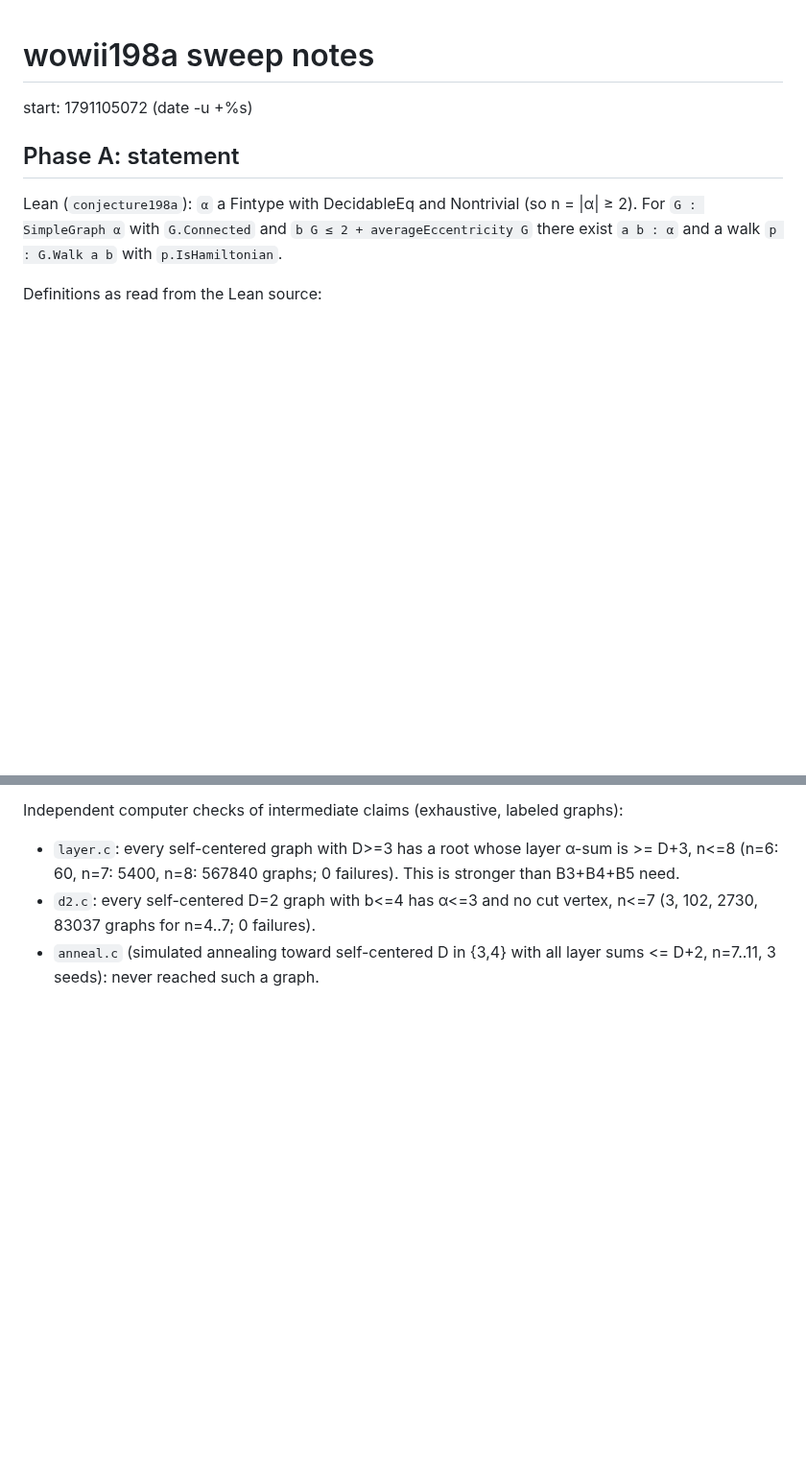
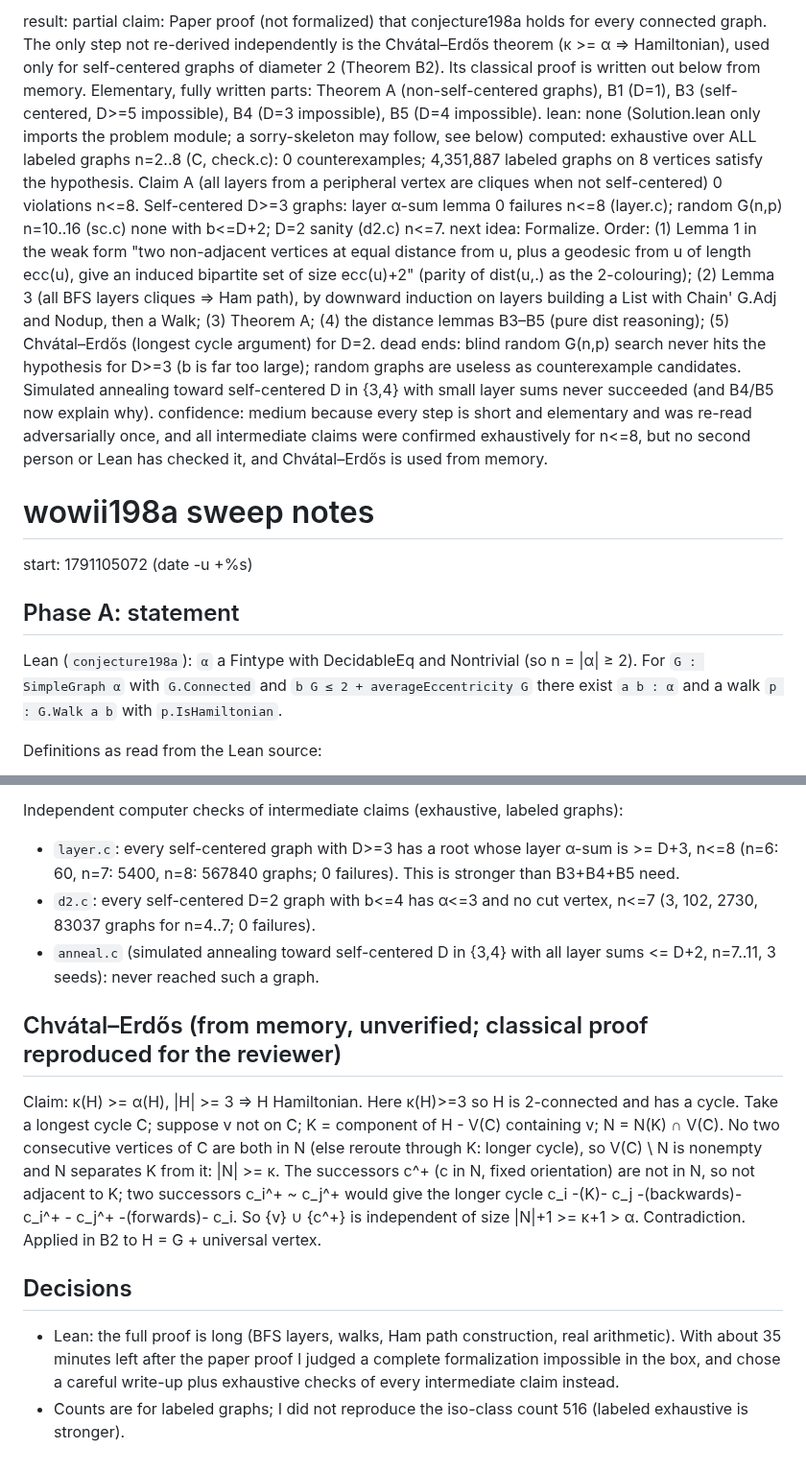
Before and after one commit to danielpuri1901/erdos-lean-formalization, a Markdown page: sweep/wowii198a/NOTES.md, 2 parts joined by grey strips. Shown at 96% size. GitHub-like rendering; blank space fills up the shorter version.

Commit message:
sweep(wowii198a): report draft

```diff
--- a/sweep/wowii198a/NOTES.md
+++ b/sweep/wowii198a/NOTES.md
@@ -1,3 +1,26 @@
+result: partial
+claim: Paper proof (not formalized) that conjecture198a holds for every connected graph. The only step not
+  re-derived independently is the Chvátal–Erdős theorem (κ >= α ⇒ Hamiltonian), used only for
+  self-centered graphs of diameter 2 (Theorem B2). Its classical proof is written out below from memory.
+  Elementary, fully written parts: Theorem A (non-self-centered graphs), B1 (D=1), B3 (self-centered,
+  D>=5 impossible), B4 (D=3 impossible), B5 (D=4 impossible).
+lean: none (Solution.lean only imports the problem module; a sorry-skeleton may follow, see below)
+computed: exhaustive over ALL labeled graphs n=2..8 (C, check.c): 0 counterexamples; 4,351,887 labeled
+  graphs on 8 vertices satisfy the hypothesis. Claim A (all layers from a peripheral vertex are cliques
+  when not self-centered) 0 violations n<=8. Self-centered D>=3 graphs: layer α-sum lemma 0 failures n<=8
+  (layer.c); random G(n,p) n=10..16 (sc.c) none with b<=D+2; D=2 sanity (d2.c) n<=7.
+next idea: Formalize. Order: (1) Lemma 1 in the weak form "two non-adjacent vertices at equal distance from
+  u, plus a geodesic from u of length ecc(u), give an induced bipartite set of size ecc(u)+2" (parity of
+  dist(u,.) as the 2-colouring); (2) Lemma 3 (all BFS layers cliques ⇒ Ham path), by downward induction on
+  layers building a List with Chain' G.Adj and Nodup, then a Walk; (3) Theorem A; (4) the distance lemmas
+  B3–B5 (pure dist reasoning); (5) Chvátal–Erdős (longest cycle argument) for D=2.
+dead ends: blind random G(n,p) search never hits the hypothesis for D>=3 (b is far too large); random
+  graphs are useless as counterexample candidates. Simulated annealing toward self-centered D in {3,4}
+  with small layer sums never succeeded (and B4/B5 now explain why).
+confidence: medium because every step is short and elementary and was re-read adversarially once, and all
+  intermediate claims were confirmed exhaustively for n<=8, but no second person or Lean has checked it,
+  and Chvátal–Erdős is used from memory.
+
 # wowii198a sweep notes
 
 start: 1791105072 (date -u +%s)
@@ -135,3 +158,18 @@ Independent computer checks of intermediate claims (exhaustive, labeled graphs):
   (3, 102, 2730, 83037 graphs for n=4..7; 0 failures).
 - `anneal.c` (simulated annealing toward self-centered D in {3,4} with all layer sums <= D+2, n=7..11,
   3 seeds): never reached such a graph.
+
+## Chvátal–Erdős (from memory, unverified; classical proof reproduced for the reviewer)
+Claim: κ(H) >= α(H), |H| >= 3 ⇒ H Hamiltonian. Here κ(H)>=3 so H is 2-connected and has a cycle.
+Take a longest cycle C; suppose v not on C; K = component of H - V(C) containing v; N = N(K) ∩ V(C).
+No two consecutive vertices of C are both in N (else reroute through K: longer cycle), so V(C) \ N is
+nonempty and N separates K from it: |N| >= κ. The successors c^+ (c in N, fixed orientation) are not in
+N, so not adjacent to K; two successors c_i^+ ~ c_j^+ would give the longer cycle
+c_i -(K)- c_j -(backwards)- c_i^+ - c_j^+ -(forwards)- c_i. So {v} ∪ {c^+} is independent of size
+|N|+1 >= κ+1 > α. Contradiction. Applied in B2 to H = G + universal vertex.
+
+## Decisions
+- Lean: the full proof is long (BFS layers, walks, Ham path construction, real arithmetic). With about
+  35 minutes left after the paper proof I judged a complete formalization impossible in the box, and chose
+  a careful write-up plus exhaustive checks of every intermediate claim instead.
+- Counts are for labeled graphs; I did not reproduce the iso-class count 516 (labeled exhaustive is stronger).
```
